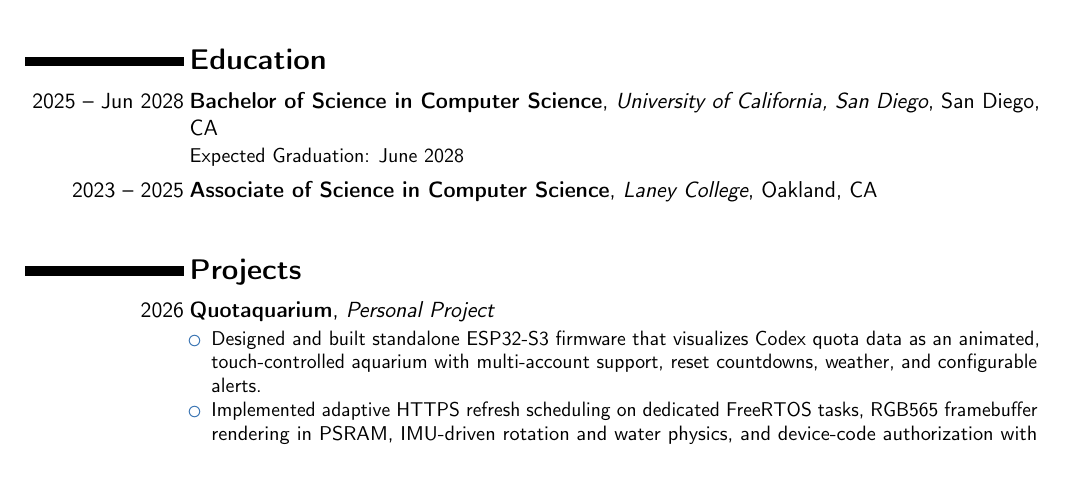
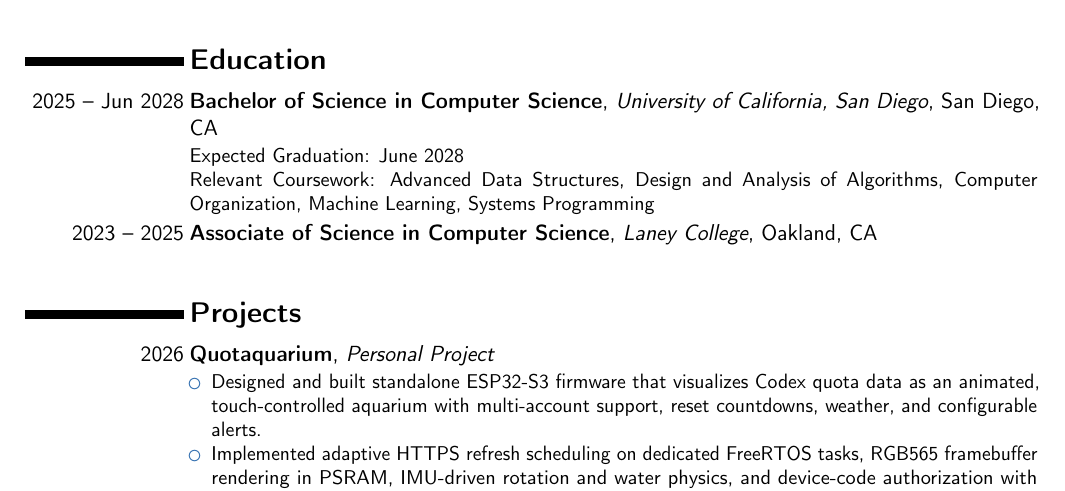
Before and after one commit to zizhaolaisuimuqu/resume, a LaTeX CV (resume.tex): part of the page before the commit and part of page 1 of 2 after it, cut so that both start at the same text. Compiled offline with pdfLaTeX.

Commit message:
feat(resume): tailor coursework for Amazon SDE internship

```diff
--- a/resume.tex
+++ b/resume.tex
@@ -37,6 +37,7 @@
 \section{Education}
 \cventry{2025 -- Jun 2028}{Bachelor of Science in Computer Science}{University of California, San Diego}{San Diego, CA}{}{
 Expected Graduation: June 2028
+\newline Relevant Coursework: Advanced Data Structures, Design and Analysis of Algorithms, Computer Organization, Machine Learning, Systems Programming
 }
 
 \cventry{2023 -- 2025}{Associate of Science in Computer Science}{Laney College}{Oakland, CA}{}{
```
